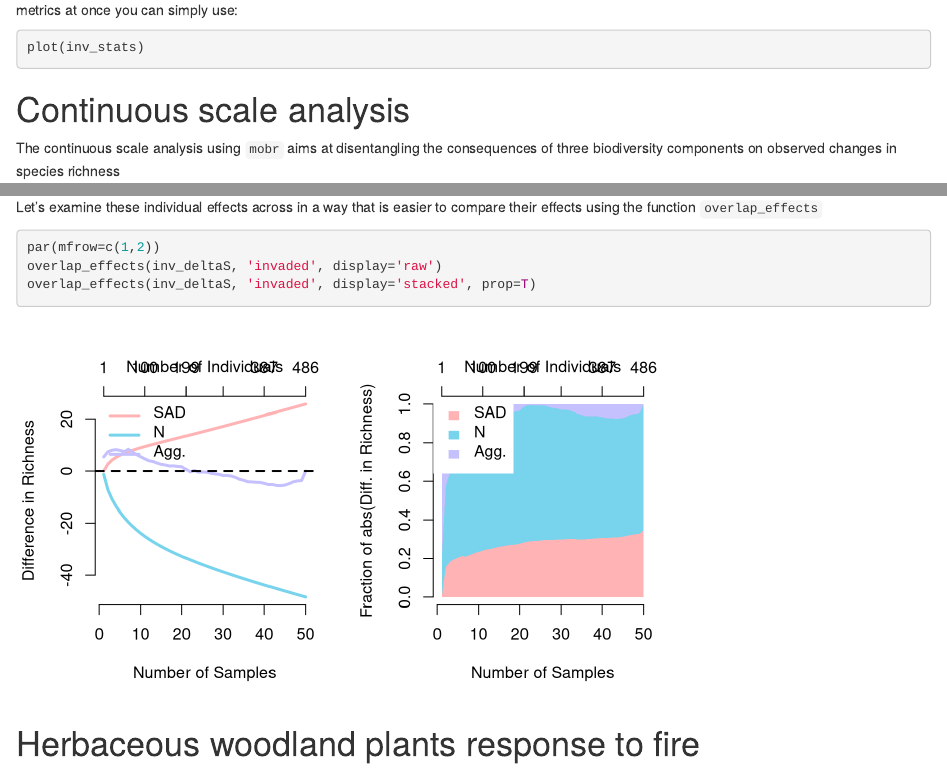
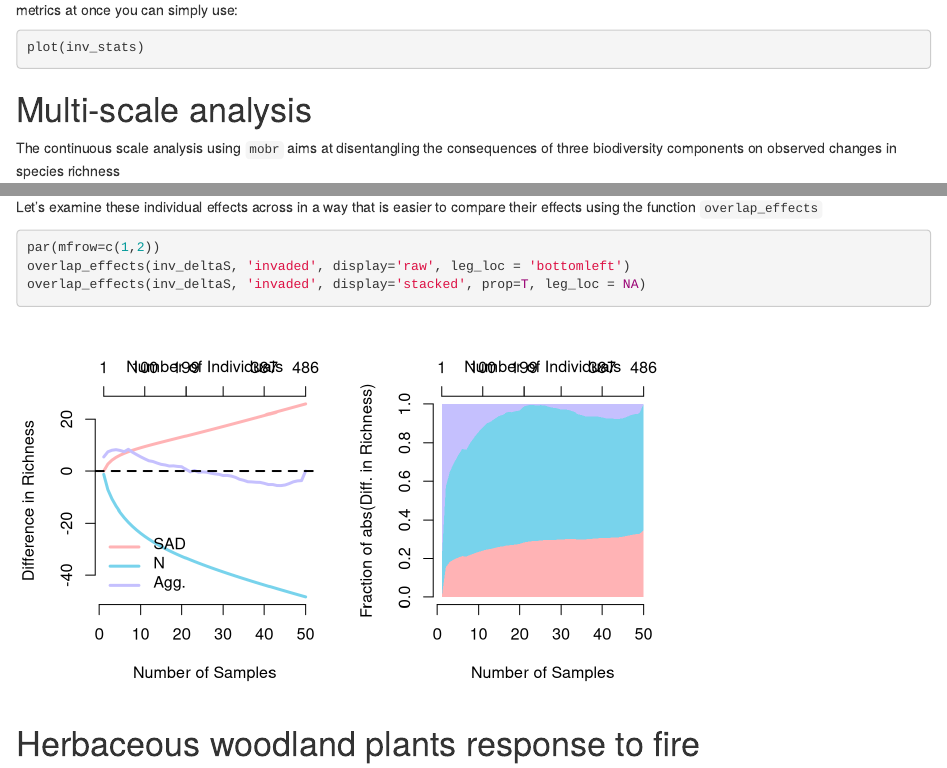
Before and after one commit to MoBiodiv/mobr, an R Markdown document (vignettes/mobr_intro.Rmd): the page in a window 1100 px wide, from 5290 px down, and a second part further down, joined at a grey line. Rendered offline with R 4.5, knitr and Pandoc, with nearby package versions; code that draws random numbers runs with fixed seeds of ours; some code elsewhere in the file could not run offline.

````diff
--- a/vignettes/mobr_intro.Rmd
+++ b/vignettes/mobr_intro.Rmd
@@ -198,7 +198,7 @@
 plot(inv_stats)
 ```
 
-# Continuous scale analysis
+# Multi-scale analysis
 
 The continuous scale analysis using `mobr` aims at disentangling the
 consequences of three biodiversity components on observed changes in species
@@ -260,8 +260,8 @@
 
 ```{r, fig.width=7, fig.height=4}
 par(mfrow=c(1,2))
-overlap_effects(inv_deltaS, 'invaded', display='raw')
-overlap_effects(inv_deltaS, 'invaded', display='stacked', prop=T)
+overlap_effects(inv_deltaS, 'invaded', display='raw', leg_loc = 'bottomleft')
+overlap_effects(inv_deltaS, 'invaded', display='stacked', prop=T, leg_loc = NA)
 ```
 
 # Herbaceous woodland plants response to fire
````
Also changed, not shown: vignettes/mobr_intro.pdf, vignettes/mobr_intro.Rmd (2 more changed lines).
